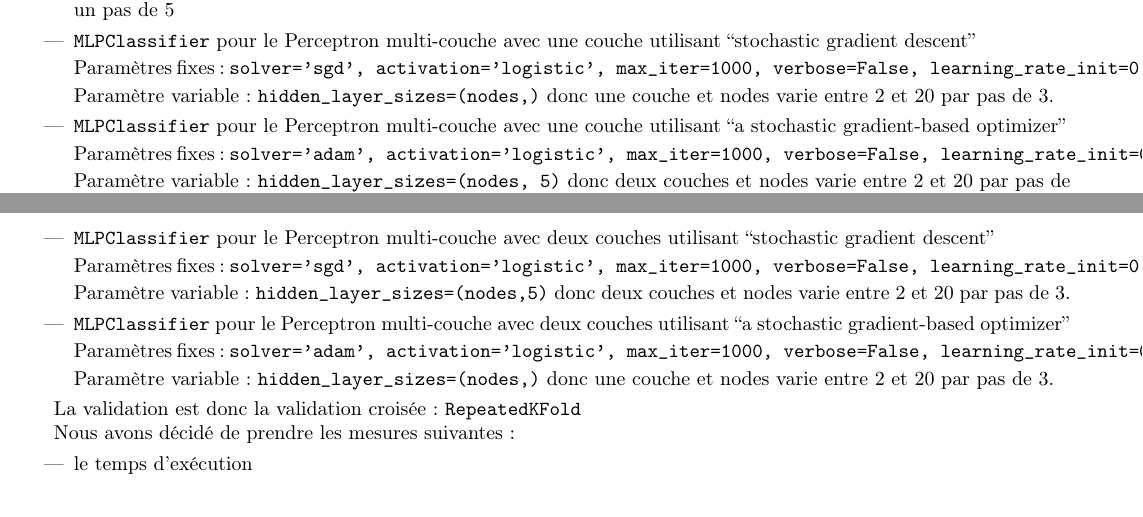
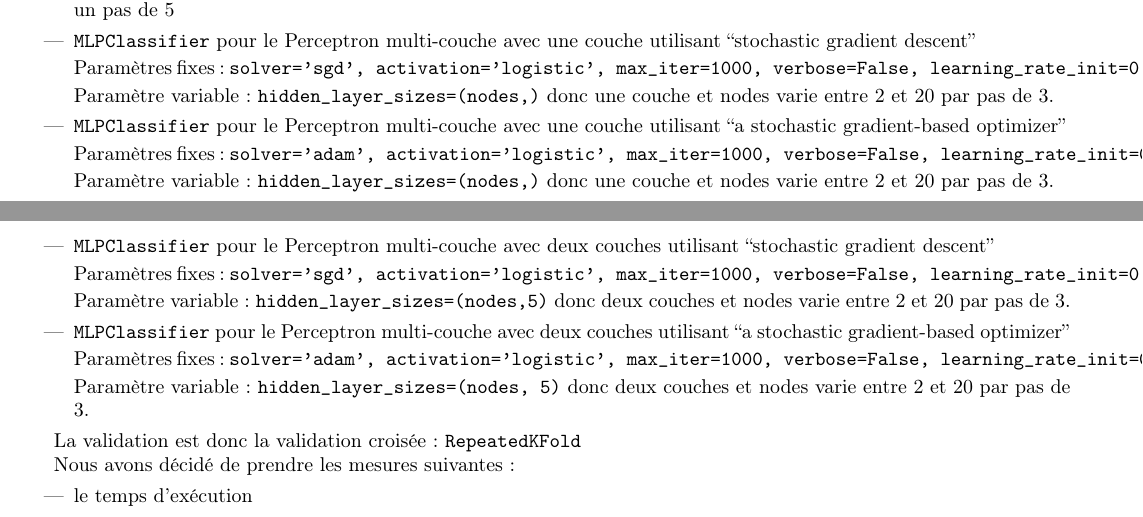
Before and after one commit to Hikarou/Data_Science, a LaTeX document (Rapport/rapport.tex): two parts of pages 4 and 5 of 6, joined at a grey line, cut so that both start at the same text. Compiled offline with pdfLaTeX.

Commit message:
UPDATE: Copy-Paste fail

```diff
--- a/Rapport/rapport.tex
+++ b/Rapport/rapport.tex
@@ -134,7 +134,7 @@
 
         Paramètres fixes : \verb?solver='adam', activation='logistic', max_iter=1000, verbose=False, learning_rate_init=0.1, tol=0., early_stopping=True?
 
-        Paramètre variable : \verb?hidden_layer_sizes=(nodes, 5)? donc deux couches et nodes varie entre 2 et 20 par pas de 3.
+        Paramètre variable : \verb?hidden_layer_sizes=(nodes,)? donc une couche et nodes varie entre 2 et 20 par pas de 3.
         \item \verb?MLPClassifier? pour le Perceptron multi-couche avec deux couches utilisant ``stochastic gradient descent''
 
         Paramètres fixes : \verb?solver='sgd', activation='logistic', max_iter=1000, verbose=False, learning_rate_init=0.1, tol=0., early_stopping=True?
@@ -144,7 +144,7 @@
 
         Paramètres fixes : \verb?solver='adam', activation='logistic', max_iter=1000, verbose=False, learning_rate_init=0.1, tol=0., early_stopping=True?
 
-        Paramètre variable : \verb?hidden_layer_sizes=(nodes,)? donc une couche et nodes varie entre 2 et 20 par pas de 3.
+        Paramètre variable : \verb?hidden_layer_sizes=(nodes, 5)? donc deux couches et nodes varie entre 2 et 20 par pas de 3.
     \end{itemize}
 
     La validation est donc la validation croisée : \verb?RepeatedKFold?
```
